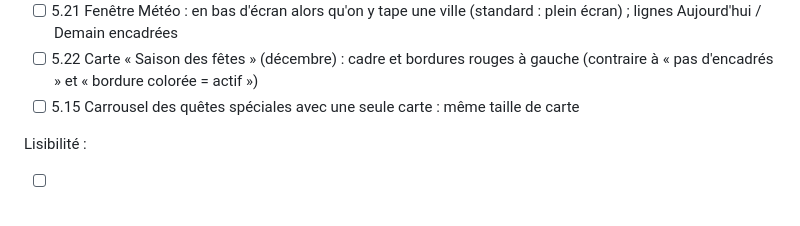
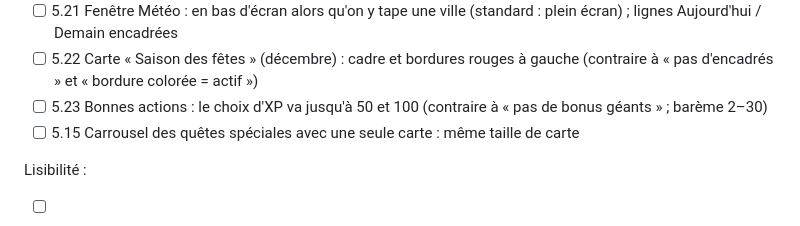
Before and after one commit to ilarioaubry/XP-GAME, a Markdown page: FEUILLE-DE-ROUTE.md, the part around one of its changes. GitHub-like rendering.

```diff
--- a/FEUILLE-DE-ROUTE.md
+++ b/FEUILLE-DE-ROUTE.md
@@ -91,6 +91,7 @@ Points d'uniformité restants :
 - [x] 5.20 Salut « Bonsoir, Ilar » : pas un bug, c'est le prénom choisi (25/10/2026)
 - [ ] 5.21 Fenêtre Météo : en bas d'écran alors qu'on y tape une ville (standard : plein écran) ; lignes Aujourd'hui / Demain encadrées
 - [ ] 5.22 Carte « Saison des fêtes » (décembre) : cadre et bordures rouges à gauche (contraire à « pas d'encadrés » et « bordure colorée = actif »)
+- [ ] 5.23 Bonnes actions : le choix d'XP va jusqu'à 50 et 100 (contraire à « pas de bonus géants » ; barème 2–30)
 - [ ] 5.15 Carrousel des quêtes spéciales avec une seule carte : même taille de carte
 
 Lisibilité :
```
Also changed, not shown: other parts of FEUILLE-DE-ROUTE.md (+2 -2 lines), CLAUDE.md (+1 -0 lines), FONCTIONNALITES.md (added, +86 -0 lines).
